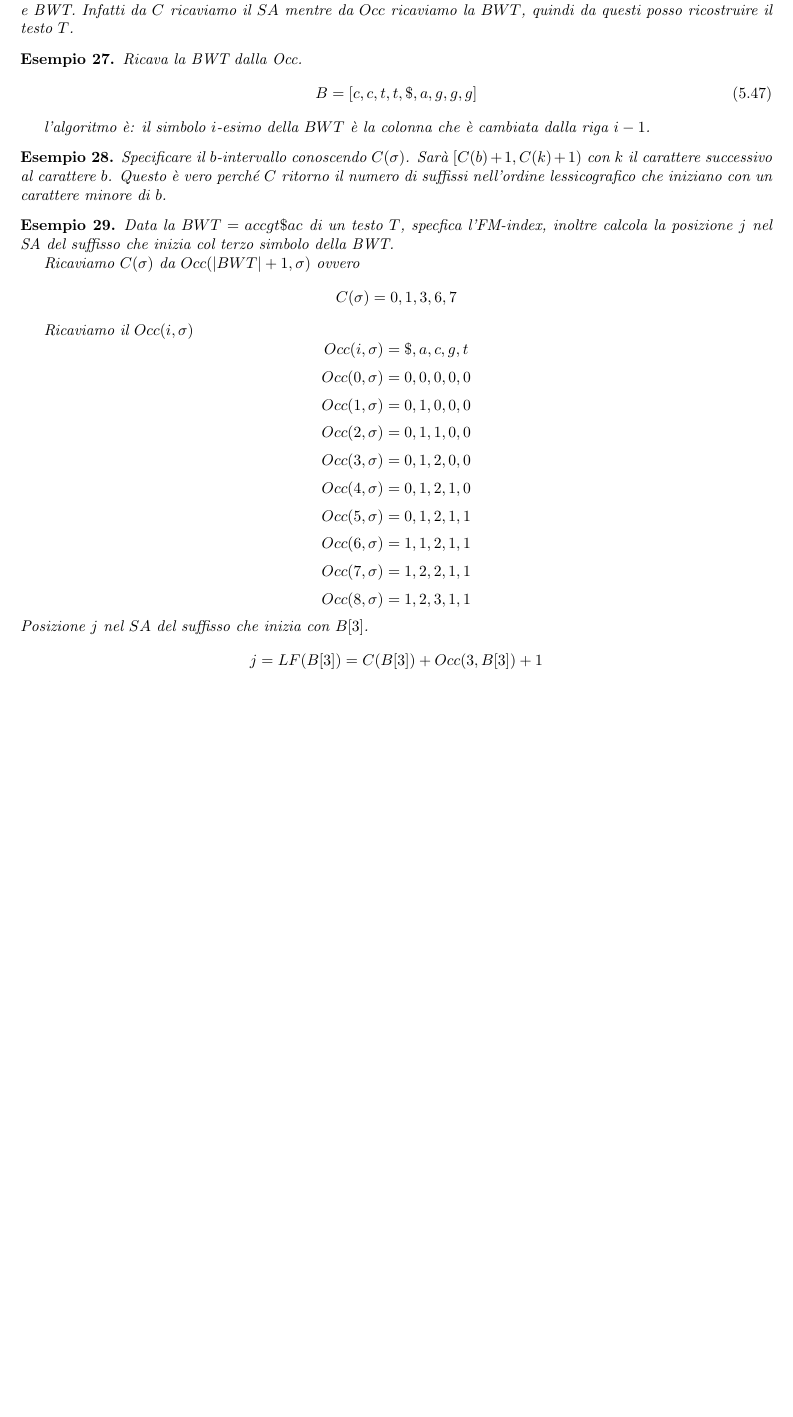
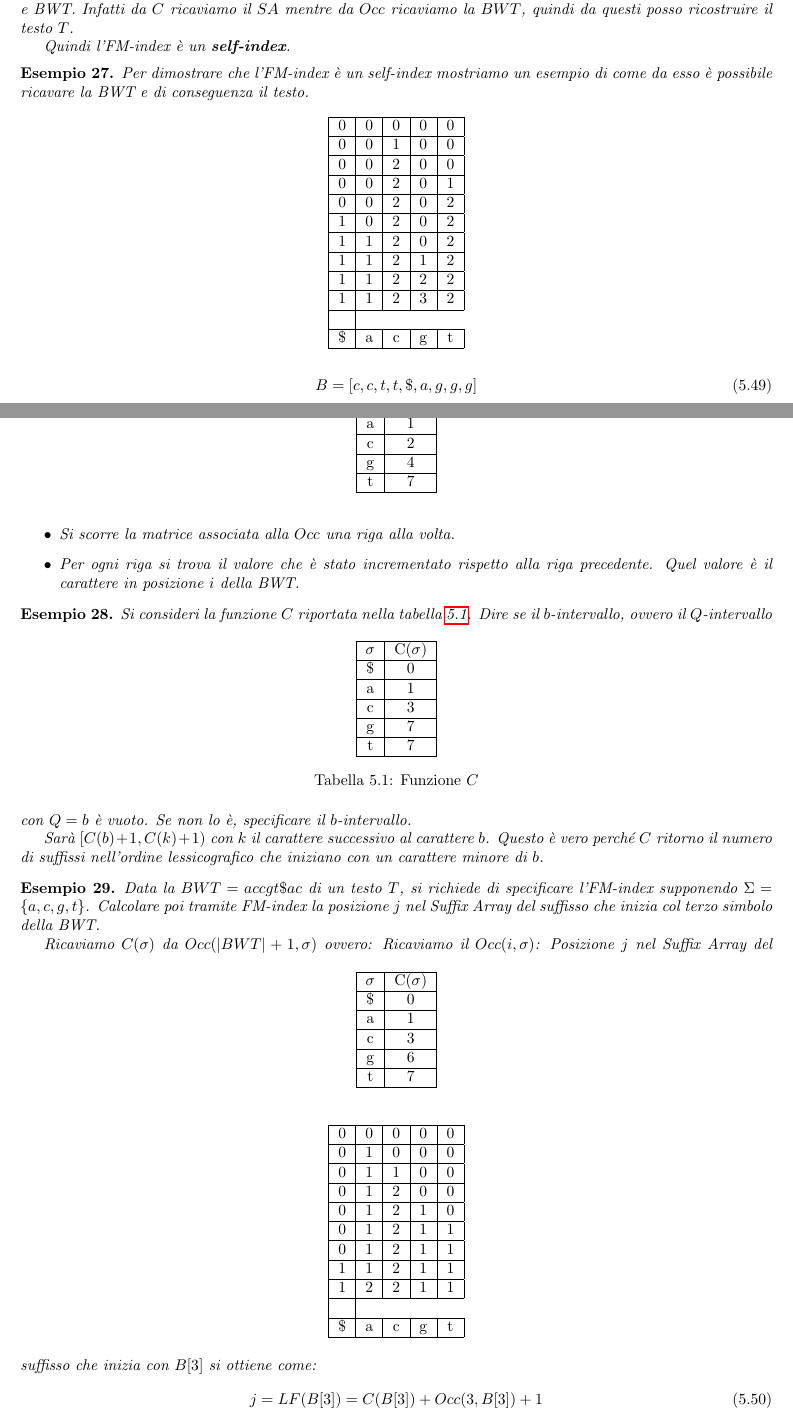
Before and after one commit to TommasoFerrario18/Appunti, a LaTeX thesis (1° anno/Teoria della Computazione/main.tex, which reads 1° anno/Teoria della Computazione/chapters/Pattern Matching.tex): part of page 48 of 49 before the commit and two parts of pages 48 and 49 of 50 after it, the two joined at a grey line, cut so that both start at the same text, the shorter picture padded with empty space. Compiled offline with pdfLaTeX.

Commit message:
Unione appunti di TC

```diff
--- a/1° anno/Teoria della Computazione/chapters/Pattern Matching.tex
+++ b/1° anno/Teoria della Computazione/chapters/Pattern Matching.tex
@@ -1727,2 +1747 @@ Così la complessità in tempo costante.
 \begin{nota}
-    l'FM-Index è indipendente dal testo e BWT, inoltre, la struttura è reversibile
@@ -1729,43 +1762,117 @@ Così la complessità in tempo costante.
+    L'FM-Index è indipendente dal testo e BWT, inoltre, la struttura è reversibile
     e si può ricavare testo e BWT. Infatti da $C$ ricaviamo il $SA$ mentre da $Occ$
     ricaviamo la $BWT$, quindi da questi posso ricostruire il testo $T$.
+
+    Quindi l'FM-index è un \textbf{self-index}.
 \end{nota}
 \begin{esempio}
-    Ricava la BWT dalla Occ.
+    Per dimostrare che l'FM-index è un self-index mostriamo un esempio di come da
+    esso è possibile ricavare la BWT e di conseguenza il testo.
+    \begin{table}[!ht]
+        \centering
+        \begin{tabular}{|c|c|c|c|c|}
+            \hline
+            0  & 0 & 0 & 0 & 0 \\ \hline
+            0  & 0 & 1 & 0 & 0 \\ \hline
+            0  & 0 & 2 & 0 & 0 \\ \hline
+            0  & 0 & 2 & 0 & 1 \\ \hline
+            0  & 0 & 2 & 0 & 2 \\ \hline
+            1  & 0 & 2 & 0 & 2 \\ \hline
+            1  & 1 & 2 & 0 & 2 \\ \hline
+            1  & 1 & 2 & 1 & 2 \\ \hline
+            1  & 1 & 2 & 2 & 2 \\ \hline
+            1  & 1 & 2 & 3 & 2 \\ \hline \\ \hline
+            \$ & a & c & g & t \\ \hline
+        \end{tabular}
+    \end{table}
+    \begin{table}[!ht]
+        \centering
+        \begin{tabular}{|c|c|}
+            \hline
+            $\sigma$ & C($\sigma$) \\ \hline
+            \$       & 0           \\ \hline
+            a        & 1           \\ \hline
+            c        & 2           \\ \hline
+            g        & 4           \\ \hline
+            t        & 7           \\ \hline
+        \end{tabular}
+    \end{table}
     \begin{equation}
         B= \left[c,c,t,t,\$,a,g,g,g \right]
     \end{equation}
-
-    l'algoritmo è: il simbolo $i$-esimo della $BWT$ è la colonna che è cambiata
-        dalla riga $i-1$.
-\end{esempio}
-\begin{esempio}
-    Specificare il $b$-intervallo conoscendo $C(\sigma)$. Sarà $[C(b)+1, C(k)+1)$
-    con $k$ il carattere successivo al carattere $b$. Questo è vero perché $C$
-    ritorno il numero di suffissi nell'ordine lessicografico che iniziano con un
-    carattere minore di $b$.
-\end{esempio}
-
-\begin{esempio}
-    Data la $BWT=accgt\$ac$ di un testo $T$, specfica l'FM-index, inoltre calcola
-    la posizione $j$ nel SA del suffisso che inizia col terzo simbolo della BWT.
-
-    Ricaviamo $C(\sigma)$ da $Occ(|BWT| + 1, \sigma)$ ovvero
-    $$C(\sigma) = 0, 1, 3, 6, 7$$
-
-    Ricaviamo il $Occ(i, \sigma)$
-    $$Occ(i, \sigma) =\$ , a , c , g , t $$
-    $$Occ(0, \sigma) = 0 , 0 , 0 , 0 , 0 $$
-    $$Occ(1, \sigma) = 0 , 1 , 0 , 0 , 0 $$
-    $$Occ(2, \sigma) = 0 , 1 , 1 , 0 , 0 $$
-    $$Occ(3, \sigma) = 0 , 1 , 2 , 0 , 0 $$
-    $$Occ(4, \sigma) = 0 , 1 , 2 , 1 , 0 $$
-    $$Occ(5, \sigma) = 0 , 1 , 2 , 1 , 1 $$
-    $$Occ(6, \sigma) = 1 , 1 , 2 , 1 , 1 $$
-    $$Occ(7, \sigma) = 1 , 2 , 2 , 1 , 1 $$
-    $$Occ(8, \sigma) = 1 , 2 , 3 , 1 , 1 $$
-    Posizione $j$ nel $SA$ del suffisso che inizia con $B[3]$.
-    $$ j = LF(B[3]) = C(B[3]) + Occ(3, B[3]) + 1$$
-\end{esempio}
+    L'algoritmo per ottenere la BWT è il seguente:
+    \begin{itemize}
+        \item Si scorre la matrice associata alla $Occ$ una riga alla volta.
+        \item Per ogni riga si trova il valore che è stato incrementato rispetto
+              alla riga precedente. Quel valore è il carattere in posizione $i$
+              della BWT.
+    \end{itemize}
+\end{esempio}
+\begin{esempio}
+    Si consideri la funzione $C$ riportata nella tabella \ref{tab:esempioC}.
+    \begin{table}[!ht]
+        \centering
+        \begin{tabular}{|c|c|}
+            \hline
+            $\sigma$ & C($\sigma$) \\ \hline
+            \$       & 0           \\ \hline
+            a        & 1           \\ \hline
+            c        & 3           \\ \hline
+            g        & 7           \\ \hline
+            t        & 7           \\ \hline
+        \end{tabular}
+        \caption{Funzione $C$}
+        \label{tab:esempioC}
+    \end{table}
+    Dire se il $b$-intervallo, ovvero il $Q$-intervallo con $Q=b$ è vuoto. Se non
+    lo è, specificare il $b$-intervallo.
+
+    Sarà $[C(b)+1, C(k)+1)$ con $k$ il carattere successivo al carattere $b$.
+    Questo è vero perché $C$ ritorno il numero di suffissi nell'ordine
+    lessicografico che iniziano con un carattere minore di $b$.
+\end{esempio}
+\begin{esempio}
+    Data la $BWT=accgt\$ac$ di un testo $T$, si richiede di specificare l'FM-index
+        supponendo $\Sigma = \{a, c, g, t\}$. Calcolare poi tramite FM-index la
+        posizione $j$ nel Suffix Array del suffisso che inizia col terzo simbolo
+        della BWT.
+
+        Ricaviamo $C(\sigma)$ da $Occ(|BWT| + 1, \sigma)$ ovvero:
+        \begin{table}[!ht]
+            \centering
+            \begin{tabular}{|c|c|}
+                \hline
+                $\sigma$ & C($\sigma$) \\ \hline
+                \$       & 0           \\ \hline
+                a        & 1           \\ \hline
+                c        & 3           \\ \hline
+                g        & 6           \\ \hline
+                t        & 7           \\ \hline
+            \end{tabular}
+        \end{table}
+        Ricaviamo il $Occ(i, \sigma)$:
+        \begin{table}[!ht]
+            \centering
+            \begin{tabular}{|c|c|c|c|c|}
+                \hline
+                0  & 0 & 0 & 0 & 0 \\ \hline
+                0  & 1 & 0 & 0 & 0 \\ \hline
+                0  & 1 & 1 & 0 & 0 \\ \hline
+                0  & 1 & 2 & 0 & 0 \\ \hline
+                0  & 1 & 2 & 1 & 0 \\ \hline
+                0  & 1 & 2 & 1 & 1 \\ \hline
+                0  & 1 & 2 & 1 & 1 \\ \hline
+                1  & 1 & 2 & 1 & 1 \\ \hline
+                1  & 2 & 2 & 1 & 1 \\ \hline  \\ \hline
+                \$ & a & c & g & t \\ \hline
+            \end{tabular}
+        \end{table}
+        Posizione $j$ nel Suffix Array del suffisso che inizia con $B[3]$ si ottiene come:
+    \begin{equation}
+        j = LF(B[3]) = C(B[3]) + Occ(3, B[3]) + 1
+    \end{equation}
+\end{esempio}
+%% Da completare
 \begin{esempio}
     Data $BWT =t\$ccaacc$ di un testo e sapendo che $c$-intervallo è $[4,8)$
         specifica utilizzando $B$:
```
Also changed, not shown: 1° anno/Teoria della Computazione/main.pdf, 1° anno/Teoria della Computazione/chapters/Pattern Matching.tex (92 more changed lines). Lines whose indentation alone changed are shown as unchanged.
